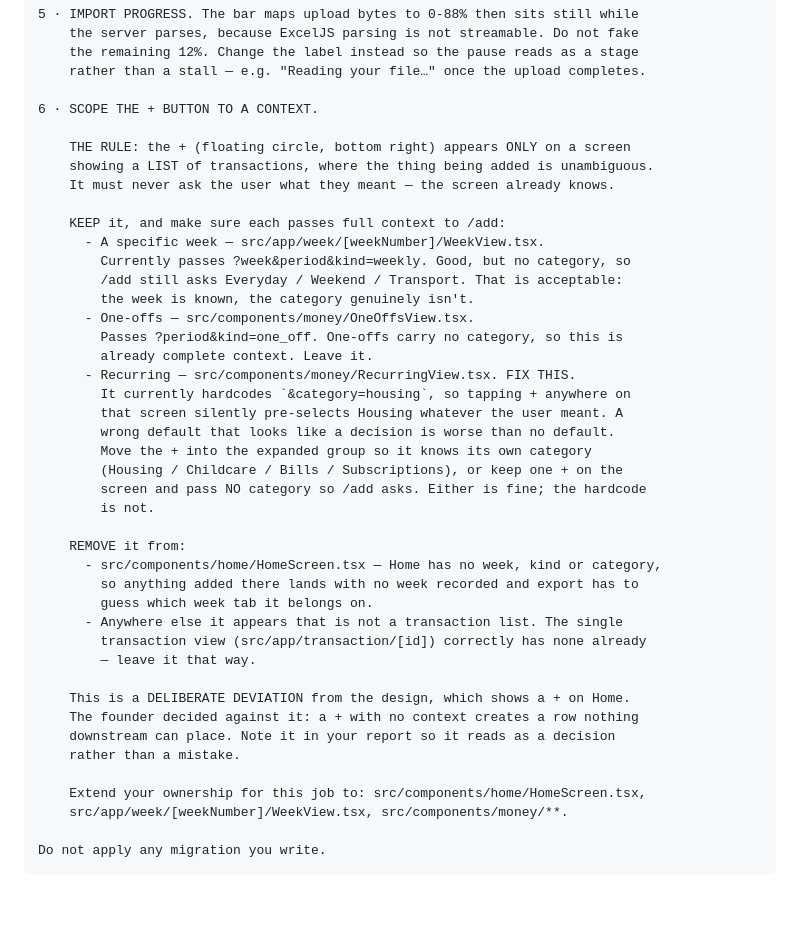
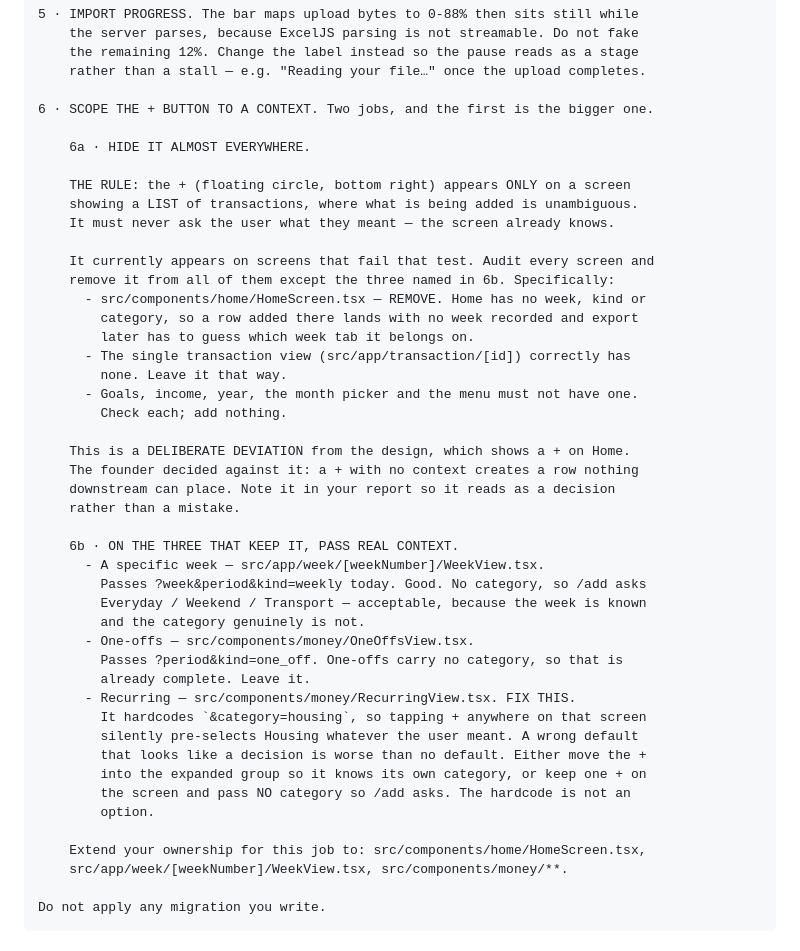
Before and after one commit to moamers/max, a Markdown page: docs/product/09-delegation-prompt.md, the part around the change. Drawn GitHub-style; blank space fills up the shorter version.

Commit message:
Split the + button job so hiding it reads as the main task
The instruction to remove the + from screens that have no context was
sitting below the list of screens that keep it, which made the whole job
read as 'fix a hardcoded category' with a footnote. It is the other way
round: hiding it is the point, and the hardcode is a second bug found
while checking the ones that survive.

Now 6a hides it and names every screen to audit, 6b fixes context on the
three that keep it.

```diff
--- a/docs/product/09-delegation-prompt.md
+++ b/docs/product/09-delegation-prompt.md
@@ -311,42 +311,45 @@ src/app/api/auth/login/route.ts, src/components/home/EmptyState.tsx
     the remaining 12%. Change the label instead so the pause reads as a stage
     rather than a stall — e.g. "Reading your file…" once the upload completes.
 
-6 · SCOPE THE + BUTTON TO A CONTEXT.
+6 · SCOPE THE + BUTTON TO A CONTEXT. Two jobs, and the first is the bigger one.
+
+    6a · HIDE IT ALMOST EVERYWHERE.
 
     THE RULE: the + (floating circle, bottom right) appears ONLY on a screen
-    showing a LIST of transactions, where the thing being added is unambiguous.
+    showing a LIST of transactions, where what is being added is unambiguous.
     It must never ask the user what they meant — the screen already knows.
 
-    KEEP it, and make sure each passes full context to /add:
-      - A specific week — src/app/week/[weekNumber]/WeekView.tsx.
-        Currently passes ?week&period&kind=weekly. Good, but no category, so
-        /add still asks Everyday / Weekend / Transport. That is acceptable:
-        the week is known, the category genuinely isn't.
-      - One-offs — src/components/money/OneOffsView.tsx.
-        Passes ?period&kind=one_off. One-offs carry no category, so this is
-        already complete context. Leave it.
-      - Recurring — src/components/money/RecurringView.tsx. FIX THIS.
-        It currently hardcodes `&category=housing`, so tapping + anywhere on
-        that screen silently pre-selects Housing whatever the user meant. A
-        wrong default that looks like a decision is worse than no default.
-        Move the + into the expanded group so it knows its own category
-        (Housing / Childcare / Bills / Subscriptions), or keep one + on the
-        screen and pass NO category so /add asks. Either is fine; the hardcode
-        is not.
-
-    REMOVE it from:
-      - src/components/home/HomeScreen.tsx — Home has no week, kind or category,
-        so anything added there lands with no week recorded and export has to
-        guess which week tab it belongs on.
-      - Anywhere else it appears that is not a transaction list. The single
-        transaction view (src/app/transaction/[id]) correctly has none already
-        — leave it that way.
+    It currently appears on screens that fail that test. Audit every screen and
+    remove it from all of them except the three named in 6b. Specifically:
+      - src/components/home/HomeScreen.tsx — REMOVE. Home has no week, kind or
+        category, so a row added there lands with no week recorded and export
+        later has to guess which week tab it belongs on.
+      - The single transaction view (src/app/transaction/[id]) correctly has
+        none. Leave it that way.
+      - Goals, income, year, the month picker and the menu must not have one.
+        Check each; add nothing.
 
     This is a DELIBERATE DEVIATION from the design, which shows a + on Home.
     The founder decided against it: a + with no context creates a row nothing
     downstream can place. Note it in your report so it reads as a decision
     rather than a mistake.
 
+    6b · ON THE THREE THAT KEEP IT, PASS REAL CONTEXT.
+      - A specific week — src/app/week/[weekNumber]/WeekView.tsx.
+        Passes ?week&period&kind=weekly today. Good. No category, so /add asks
+        Everyday / Weekend / Transport — acceptable, because the week is known
+        and the category genuinely is not.
+      - One-offs — src/components/money/OneOffsView.tsx.
+        Passes ?period&kind=one_off. One-offs carry no category, so that is
+        already complete. Leave it.
+      - Recurring — src/components/money/RecurringView.tsx. FIX THIS.
+        It hardcodes `&category=housing`, so tapping + anywhere on that screen
+        silently pre-selects Housing whatever the user meant. A wrong default
+        that looks like a decision is worse than no default. Either move the +
+        into the expanded group so it knows its own category, or keep one + on
+        the screen and pass NO category so /add asks. The hardcode is not an
+        option.
+
     Extend your ownership for this job to: src/components/home/HomeScreen.tsx,
     src/app/week/[weekNumber]/WeekView.tsx, src/components/money/**.
 
```
